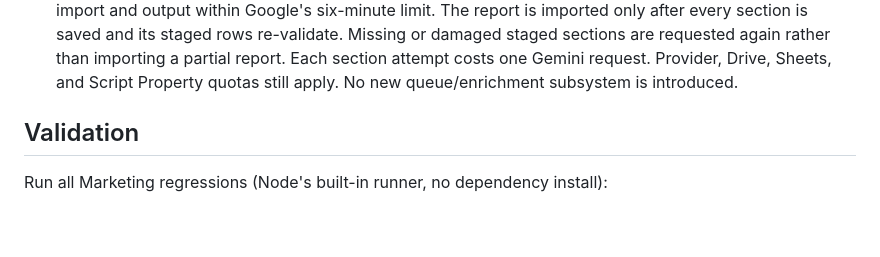
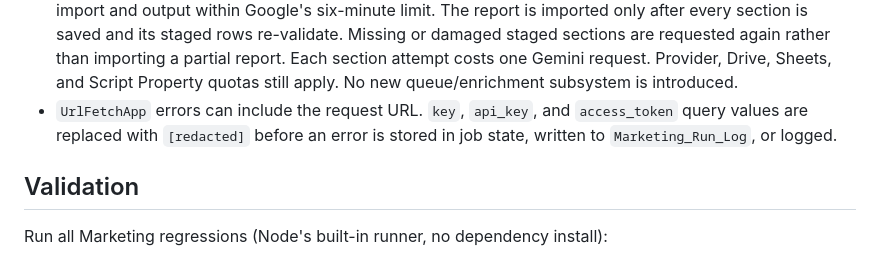
Before and after one commit to leon2026-design/Capstone-Project, a Markdown page: MARKETING-INTEGRATION.md, the part around the change. Drawn GitHub-style; blank space fills up the shorter version.

Commit message:
Document API key redaction in Marketing failure logs
Co-authored-by: Copilot <223556219+Copilot@users.noreply.github.com>

```diff
--- a/MARKETING-INTEGRATION.md
+++ b/MARKETING-INTEGRATION.md
@@ -120,6 +120,9 @@ from PDF/Word contact importing.
   than importing a partial report. Each section attempt costs one Gemini request.
   Provider, Drive, Sheets, and Script Property quotas still apply. No new
   queue/enrichment subsystem is introduced.
+- `UrlFetchApp` errors can include the request URL. `key`, `api_key`, and
+  `access_token` query values are replaced with `[redacted]` before an error is
+  stored in job state, written to `Marketing_Run_Log`, or logged.
 
 ## Validation
 
```
